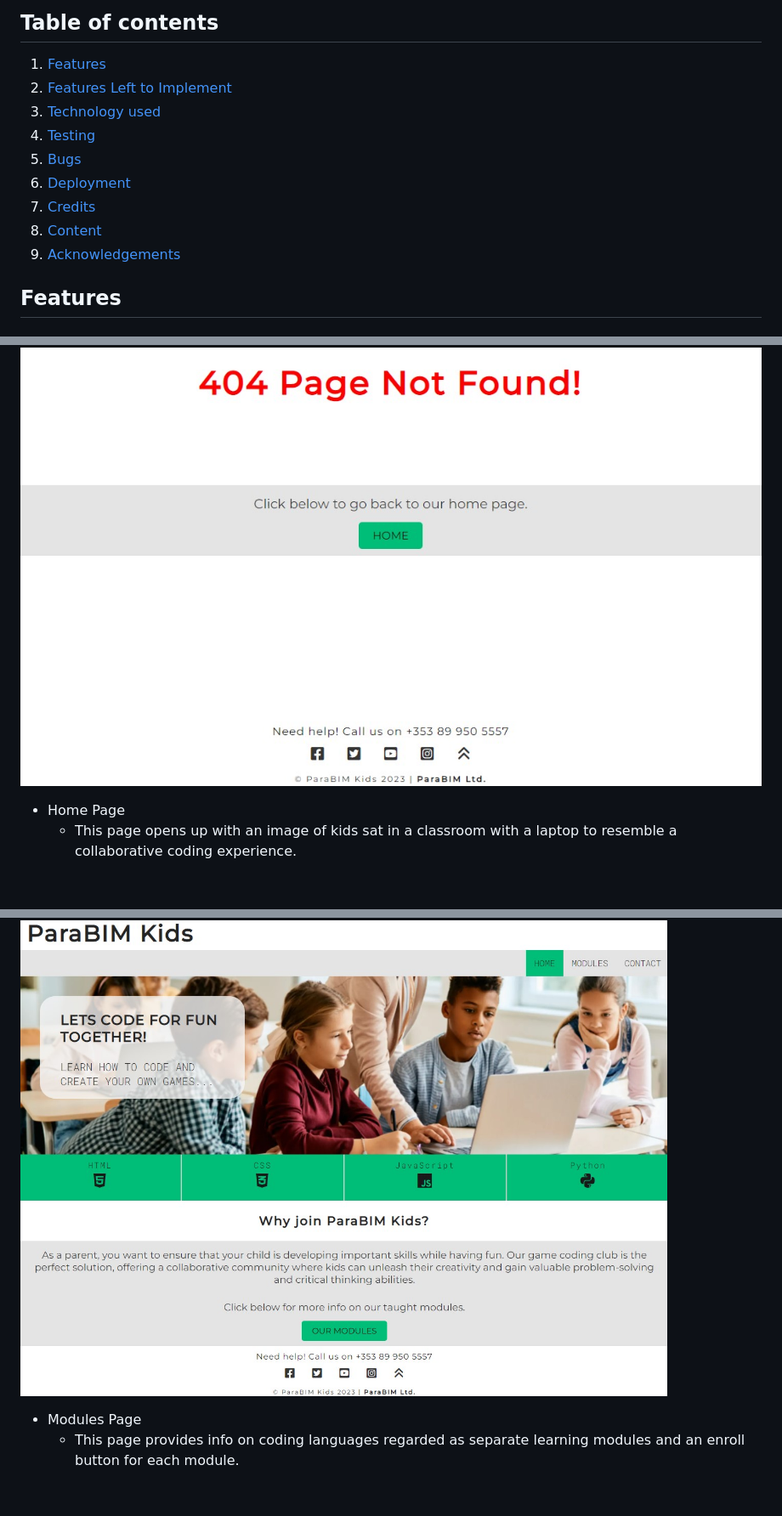
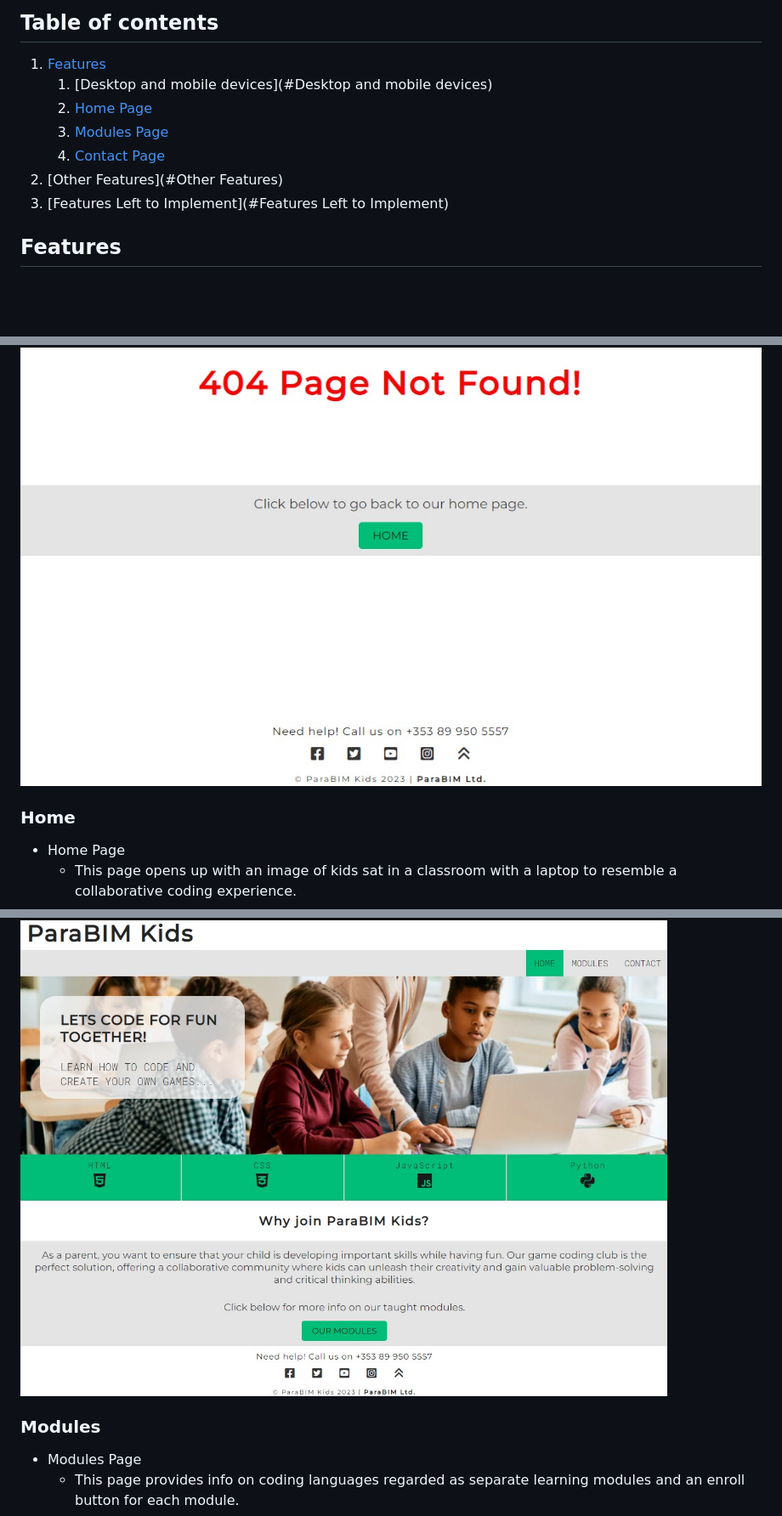
Before and after one commit to jjsemaan/paraBIMkidsProject, a Markdown page: README.md, 3 parts joined by grey strips. Shown at 85% size. GitHub-like rendering; blank space fills up the shorter version.

```diff
--- a/README.md
+++ b/README.md
@@ -17,14 +17,12 @@
 ## Table of contents
 
  1. [Features](#features)
- 2. [Features Left to Implement](#left)
- 2. [Technology used](#tech)
- 3. [Testing](#testing)
- 4. [Bugs](#bugs)
- 5. [Deployment](#deployment)
- 6. [Credits](#credits)
- 7. [Content](#content)
- 8. [Acknowledgements](#acknowledgements)
+    1. [Desktop and mobile devices](#Desktop and mobile devices)
+    2. [Home Page](#home)
+    3. [Modules Page](#modules)
+    4. [Contact Page](#contact)
+ 2. [Other Features](#Other Features)
+ 3. [Features Left to Implement](#Features Left to Implement)
 
 ## Features
 
@@ -58,12 +56,16 @@
 
 ![404](assets/images/404page.jpg)
 
+### Home
+
 * Home Page
   * This page opens up with an image of kids sat in a classroom with a laptop to resemble a collaborative coding experience.
   * Below the image is a ribbon that displays taught coding languages and their corresponding industry icons.
   * Below the ribbon a brief note is provided to explain the club ethos and a button that takes the site visitor to the modules page.
 
 ![Home Page](assets/images/homepage.jpg)
+
+### Modules
 
 * Modules Page
   * This page provides info on coding languages regarded as separate learning modules and an enroll button for each module.
```
Also changed, not shown: other parts of README.md (+18 -36 lines).
